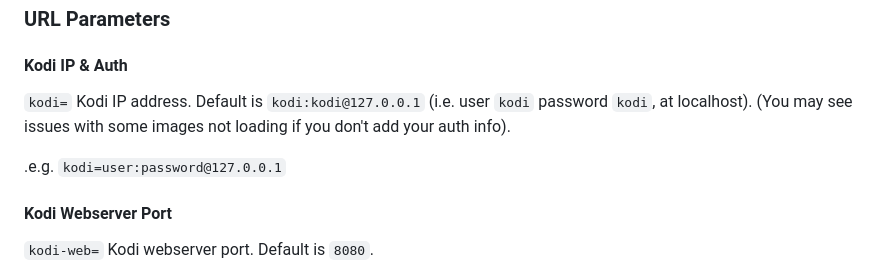
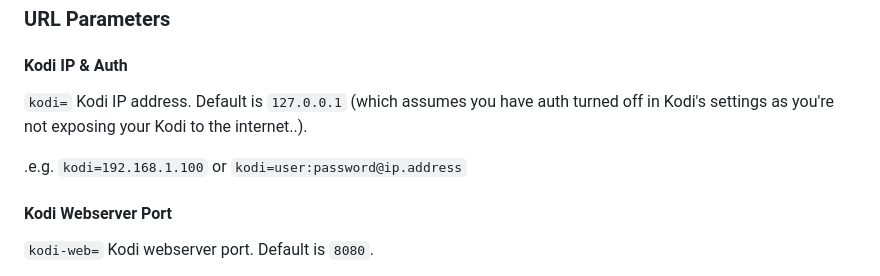
Before and after one commit to bossanova808/kodi.ozweather.2nd.screen, a Markdown page: README.md, the part around the change. Drawn GitHub-style.

```diff
--- a/README.md
+++ b/README.md
@@ -120,9 +120,9 @@ To use the default value, just don't supply the parameter.  You can supply the p
 ### URL Parameters
 
 #### Kodi IP & Auth
-`kodi=` Kodi IP address.  Default is `kodi:kodi@127.0.0.1` (i.e. user `kodi` password `kodi`, at localhost).  (You may see issues with some images not loading if you don't add your auth info).
+`kodi=` Kodi IP address.  Default is `127.0.0.1` (which assumes you have auth turned off in Kodi's settings as you're not exposing your Kodi to the internet..).
 
-.e.g.  `kodi=user:password@127.0.0.1`
+.e.g.  `kodi=192.168.1.100` or `kodi=user:password@ip.address`
 
 #### Kodi Webserver Port
 
```
